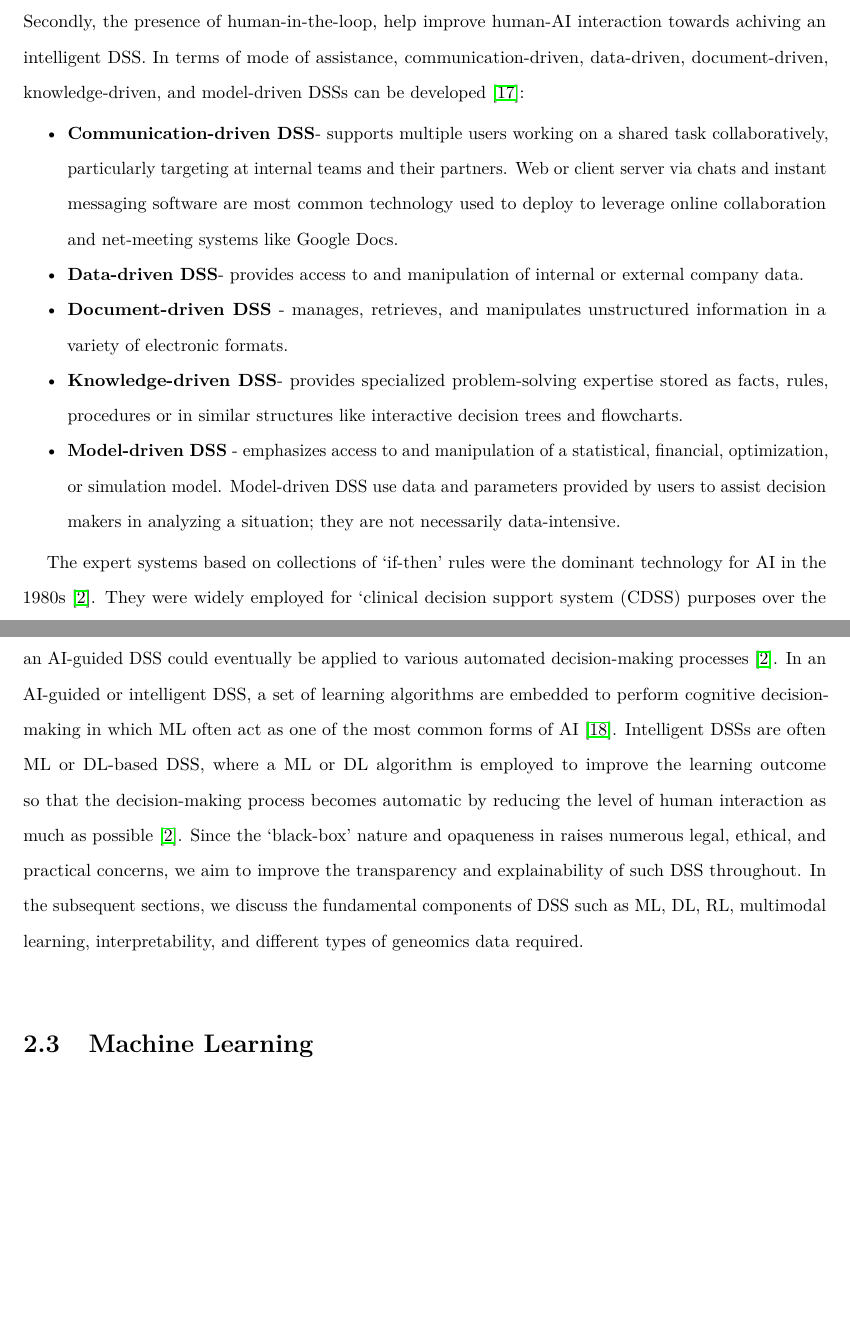
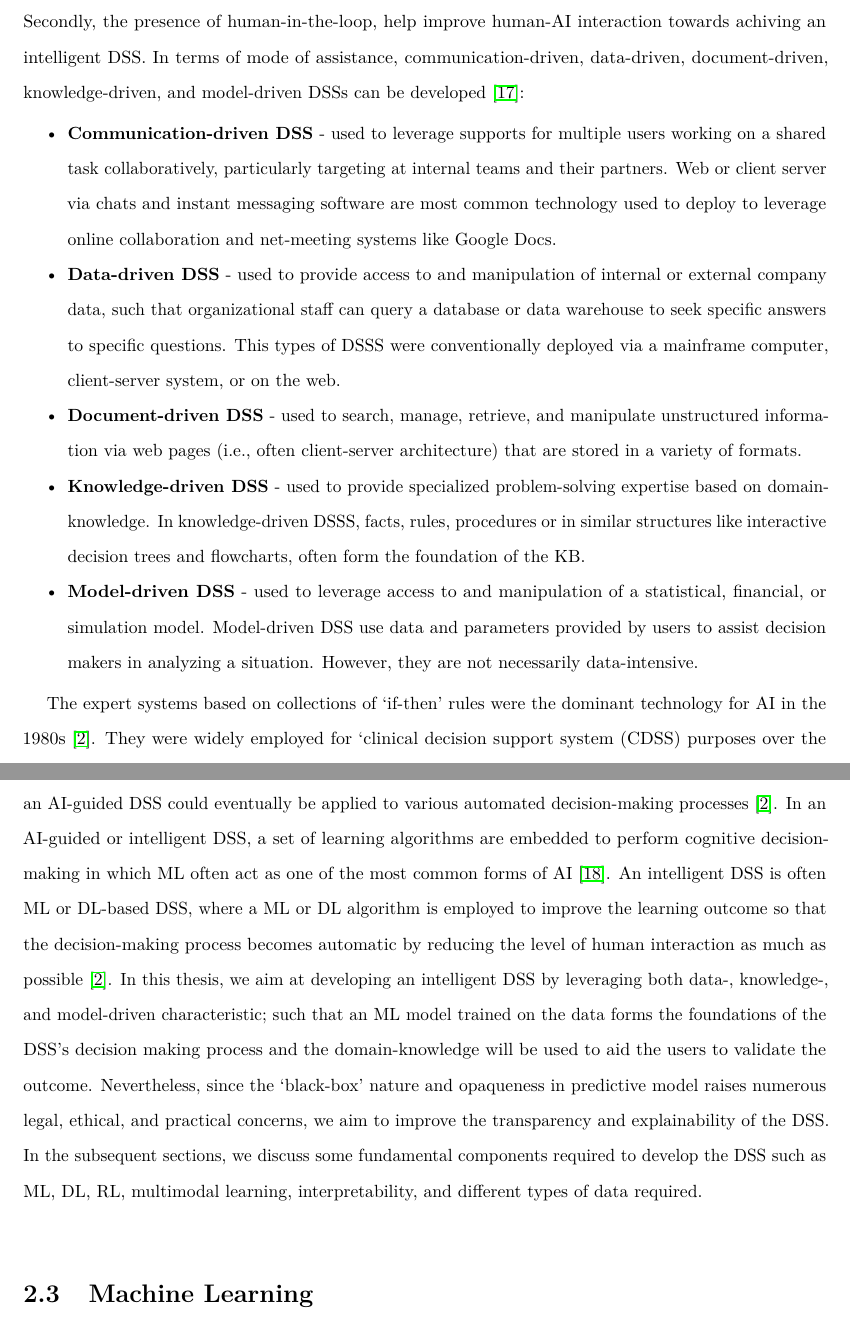
Before and after one commit to rezacsedu/PhD_thesis_v2, a LaTeX thesis (thesis.tex, which reads Foundations/foundations.tex): two parts of pages 41 and 42 of 234 before the commit and two parts of pages 41 and 42 of 235 after it, joined at a grey line, cut so that both start at the same text, the shorter picture padded with empty space. Compiled offline with pdfLaTeX.

Commit message:
Updates from Overleaf

```diff
--- a/Foundations/foundations.tex
+++ b/Foundations/foundations.tex
@@ -37,11 +37,11 @@ Haettenschwiler et al.~\cite{haettenschwiler1999neues} differentiates three type
 
 \vspace{-2mm}
 \begin{itemize}[noitemsep]
-    \item \textbf{Communication-driven DSS}- supports multiple users working on a shared task collaboratively, particularly targeting at internal teams and their partners. Web or client server via chats and instant messaging software are most common technology used to deploy to leverage online collaboration and net-meeting systems like Google Docs.
-    \item \textbf{Data-driven DSS}- provides access to and manipulation of internal or external company data.
-    \item \textbf{Document-driven DSS} - manages, retrieves, and manipulates unstructured information in a variety of electronic formats.
-    \item \textbf{Knowledge-driven DSS}- provides specialized problem-solving expertise stored as facts, rules, procedures or in similar structures like interactive decision trees and flowcharts.
-    \item \textbf{Model-driven DSS} - emphasizes access to and manipulation of a statistical, financial, optimization, or simulation model. Model-driven DSS use data and parameters provided by users to assist decision makers in analyzing a situation; they are not necessarily data-intensive.
+    \item \textbf{Communication-driven DSS} - used to leverage supports for multiple users working on a shared task collaboratively, particularly targeting at internal teams and their partners. Web or client server via chats and instant messaging software are most common technology used to deploy to leverage online collaboration and net-meeting systems like Google Docs.
+    \item \textbf{Data-driven DSS} - used to provide access to and manipulation of internal or external company data, such that organizational staff can query a database or data warehouse to seek specific answers to specific questions. This types of DSSS were conventionally deployed via a mainframe computer, client-server system, or on the web.
+    \item \textbf{Document-driven DSS} - used to search, manage, retrieve, and manipulate unstructured information via web pages~(i.e., often client-server architecture) that are stored in a variety of formats.
+    \item \textbf{Knowledge-driven DSS} - used to provide specialized problem-solving expertise based on domain-knowledge. In knowledge-driven DSSS, facts, rules, procedures or in similar structures like interactive decision trees and flowcharts, often form the foundation of the KB.
+    \item \textbf{Model-driven DSS} - used to leverage access to and manipulation of a statistical, financial, or simulation model. Model-driven DSS use data and parameters provided by users to assist decision makers in analyzing a situation. However, they are not necessarily data-intensive.
 \end{itemize}
 \vspace{-2mm}
 %However, DNN models are perceived mostly as `black box' methods because of their not well-understood internal functioning. Besides, they cannot reason their underlying decisions, leaving them incapable of aiding transparent and trustworthy decisions. Consequently, we call such DSS a `black box' model.
@@ -52,7 +52,8 @@ Haettenschwiler et al.~\cite{haettenschwiler1999neues} differentiates three type
 As long as there are a few rules in the rule set, they work well and easy to understand. However, when the number of rules is large, including conflicting rules, they tend to break down. Moreover, if the underlying domain knowledge changes, updating the rules can be difficult and time consuming~\cite{davenport2019potential}. Moreover, rule-based clinical DSS are difficult to maintain as medical knowledge changes and are often not able to handle the explosion of data and knowledge based on genomic, proteomic, metabolic and other ‘omic-based’ approaches to care~\cite{das2020opportunities}.
 Subsequently, they gradually being replaced with ML-based systems with AI capabilities.
 
-\hspace*{3.5mm} DSSs that can perform selected cognitive decision-making functions based on artificial intelligence~(AI) or intelligent agents technologies called intelligent DSS. Due to recent advancement and performance across domains like computer vision, natural language processing, multimedia analytics, and business analytics, an AI-guided DSS could eventually be applied to various automated decision-making processes~\cite{davenport2019potential}.  In an AI-guided or intelligent DSS, a set of learning algorithms are embedded to perform cognitive decision-making in which ML often act as one of the most common forms of AI~\cite{das2020opportunities}. Intelligent DSSs are often ML or DL-based DSS, where a ML or DL algorithm is employed to improve the learning outcome so that the decision-making process becomes automatic by reducing the level of human interaction as much as possible~\cite{davenport2019potential}. Since the `black-box' nature and opaqueness in raises numerous legal, ethical, and practical concerns, we aim to improve the transparency and explainability of such DSS throughout. In the subsequent sections, we discuss the fundamental components of DSS such as ML, DL, RL, multimodal learning, interpretability, and different types of geneomics data required.
+\hspace*{3.5mm} DSSs that can perform selected cognitive decision-making functions based on artificial intelligence~(AI) or intelligent agents technologies called intelligent DSS. Due to recent advancement and performance across domains like computer vision, natural language processing, multimedia analytics, and business analytics, an AI-guided DSS could eventually be applied to various automated decision-making processes~\cite{davenport2019potential}.  In an AI-guided or intelligent DSS, a set of learning algorithms are embedded to perform cognitive decision-making in which ML often act as one of the most common forms of AI~\cite{das2020opportunities}. An intelligent DSS is often ML or DL-based DSS, where a ML or DL algorithm is employed to improve the learning outcome so that the decision-making process becomes automatic by reducing the level of human interaction as much as possible~\cite{davenport2019potential}.
+In this thesis, we aim at developing an intelligent DSS by leveraging both data-, knowledge-, and model-driven characteristic; such that an ML model trained on the data forms the foundations of the DSS's decision making process and the domain-knowledge will be used to aid the users to validate the outcome. Nevertheless, since the `black-box' nature and opaqueness in predictive model raises numerous legal, ethical, and practical concerns, we aim to improve the transparency and explainability of the DSS. In the subsequent sections, we discuss some fundamental components required to develop the DSS such as ML, DL, RL, multimodal learning, interpretability, and different types of data required.
 
 \section{Machine Learning}
 ML is about using a set of statistical and mathematical algorithms to perform tasks such as concept learning, predictive modeling, clustering, and mining useful patterns can be performed, where a learner or ML algorithm is the program used to learn a ML model from data. Subsequently, a ML model is the learned program that maps inputs to predictions. Tom M. Mitchell~\cite{mitchell1997machine} explained what learning really means from a computer science perspective: \textit{``a computer program is said to learn from experience $E$ with respect to some class of tasks $T$ and performance measure $P$, if its performance at tasks in $T$, as measured by $P$, improves with experience $E$"}. We can interpret the above definition in another way: based on a set of observation or data~(i.e., experience $E$), a learning algorithm can be used to solve a problem~(i.e., task $T$) iteratively, i.e., as long as the performance~(i.e., $P$) is not satisfactory.
```
Also changed, not shown: Foundations/foundations.tex (6 more changed lines).
